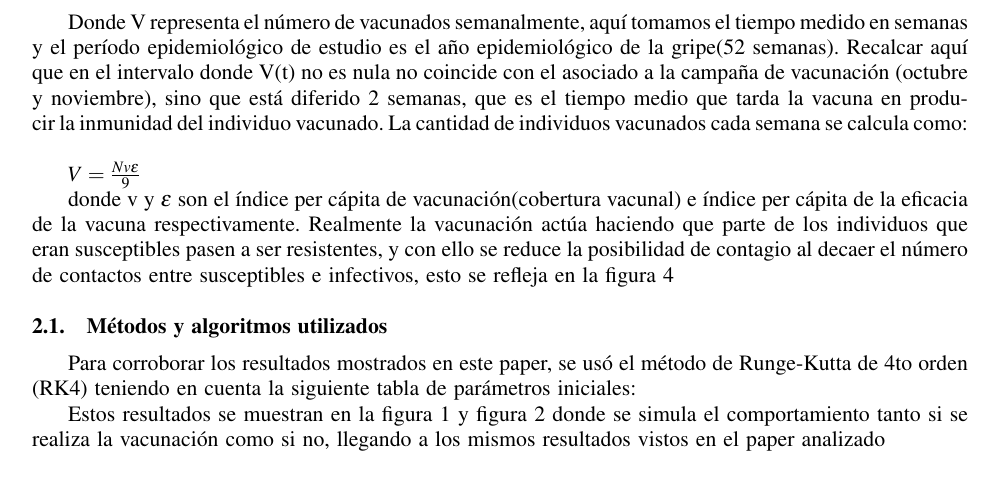
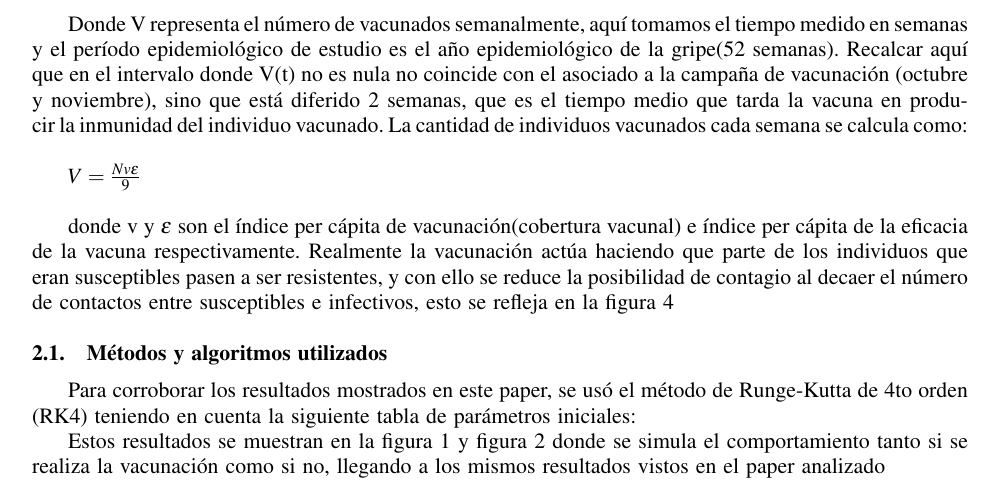
Before and after one commit to theGitNoob/EDO, a LaTeX document (ficheroprincipal.tex): part of page 3 of 8, cut so that both start at the same text. Compiled offline with pdfLaTeX.

Commit message:
Fixed Typos

```diff
--- a/ficheroprincipal.tex
+++ b/ficheroprincipal.tex
@@ -260,7 +260,8 @@ noviembre), sino que está diferido 2 semanas, que es el tiempo
 medio que tarda la vacuna en producir la inmunidad del individuo
 vacunado. La cantidad de individuos vacunados cada semana se calcula como:\\
 
-$V = \frac{Nv\epsilon}{9}$
+$V = \frac{Nv\epsilon}{9}$\\
+
 
 donde v  y $\epsilon$ son el índice per cápita de vacunación(cobertura vacunal) e índice
 per cápita de la eficacia de la vacuna respectivamente.
```
Also changed, not shown: ficheroprincipal.pdf, ficheroprincipal.tex (2 more changed lines).
